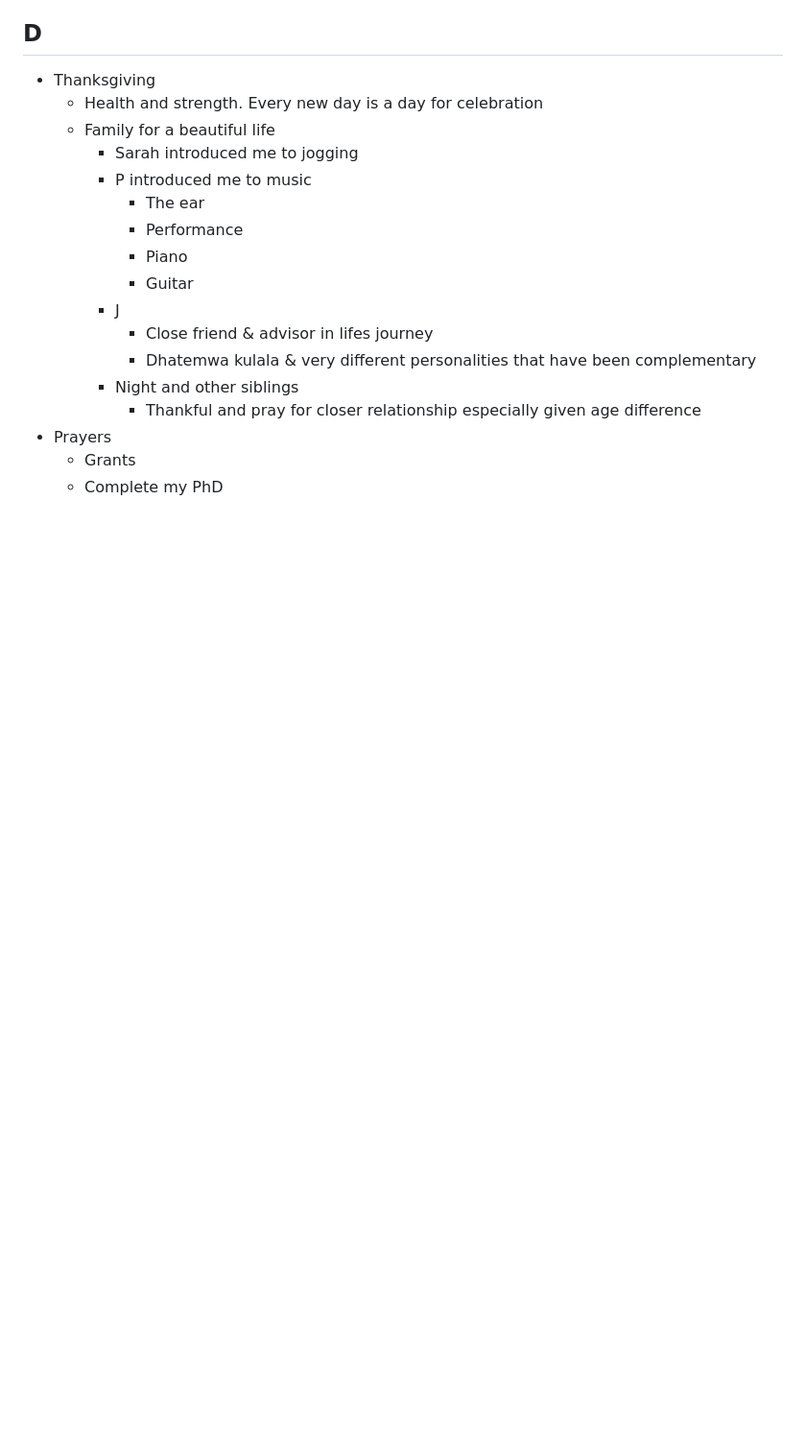
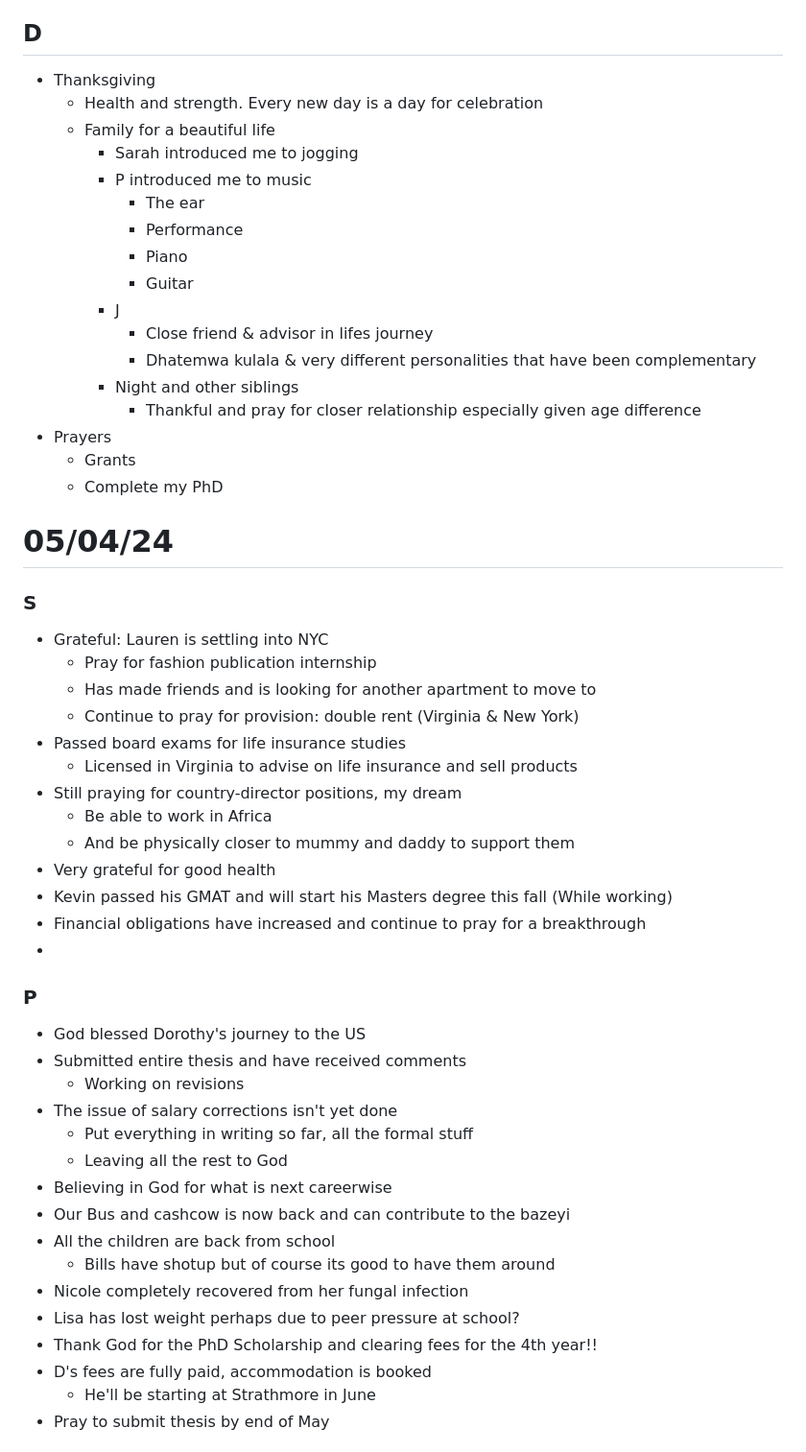
Before and after one commit to abikesa/temp, a Markdown page: notes.md, the part around the change printed below. Shown: that part at 96% size. GitHub-like rendering; blank space fills up the shorter version.

```diff
--- a/notes.md
+++ b/notes.md
@@ -759,3 +759,38 @@ J: I can stop recording, and then.
 - Prayers
    - Grants
    - Complete my PhD
+
+# 05/04/24
+
+### S
+- Grateful: Lauren is settling into NYC
+   - Pray for fashion publication internship
+   - Has made friends and is looking for another apartment to move to
+   - Continue to pray for provision: double rent (Virginia & New York)
+- Passed board exams for life insurance studies
+   - Licensed in Virginia to advise on life insurance and sell products
+- Still praying for country-director positions, my dream
+   - Be able to work in Africa
+   - And be physically closer to mummy and daddy to support them
+- Very grateful for good health
+- Kevin passed his GMAT and will start his Masters degree this fall (While working)
+- Financial obligations have increased and continue to pray for a breakthrough
+-
+### P
+- God blessed Dorothy's journey to the US
+- Submitted entire thesis and have received comments
+   - Working on revisions
+- The issue of salary corrections isn't yet done
+   - Put everything in writing so far, all the formal stuff
+   - Leaving all the rest to God
+- Believing in God for what is next careerwise
+- Our Bus and cashcow is now back and can contribute to the bazeyi
+- All the children are back from school
+   - Bills have shotup but of course its good to have them around
+- Nicole completely recovered from her fungal infection
+- Lisa has lost weight perhaps due to peer pressure at school?
+- Thank God for the PhD Scholarship and clearing fees for the 4th year!!
+- D's fees are fully paid, accommodation is booked
+   - He'll be starting at Strathmore in June
+- Pray to submit thesis by end of May
+
```
Also changed, not shown: other parts of notes.md (+34 -0 lines).
